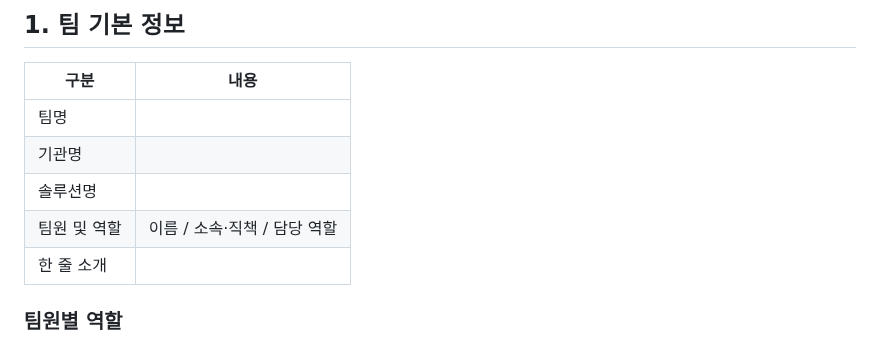
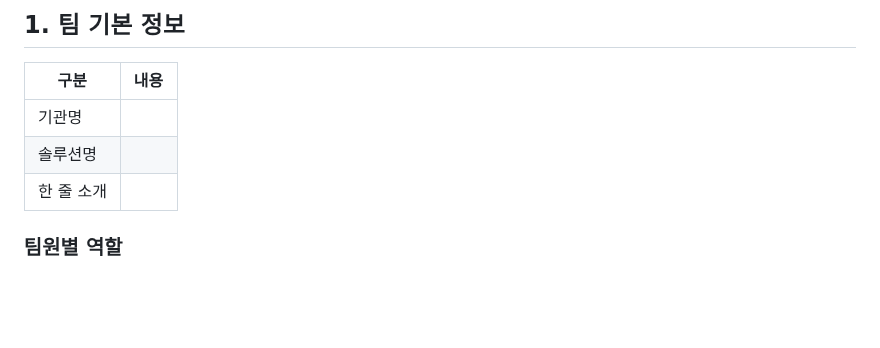
Before and after one commit to connectfoundation/hae-guide, a Markdown page: README.md, the part around the change. GitHub-like rendering; blank space fills up the shorter version.

```diff
--- a/README.md
+++ b/README.md
@@ -9,10 +9,8 @@
 
 | **구분**     | **내용**                     |
 |--------------|------------------------------|
-| 팀명         |                              |
 | 기관명       |                              |
 | 솔루션명     |                              |
-| 팀원 및 역할 | 이름 / 소속·직책 / 담당 역할 |
 | 한 줄 소개   |                              |
 
 ### **팀원별 역할**
```
